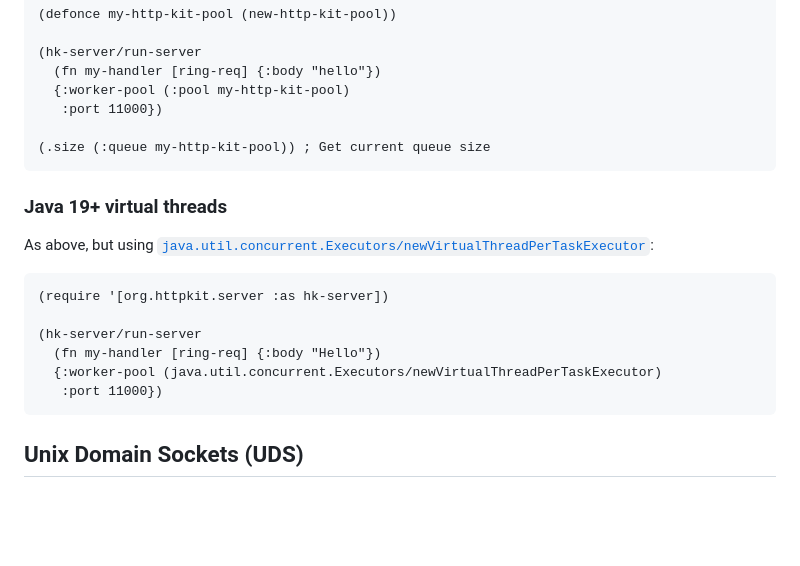
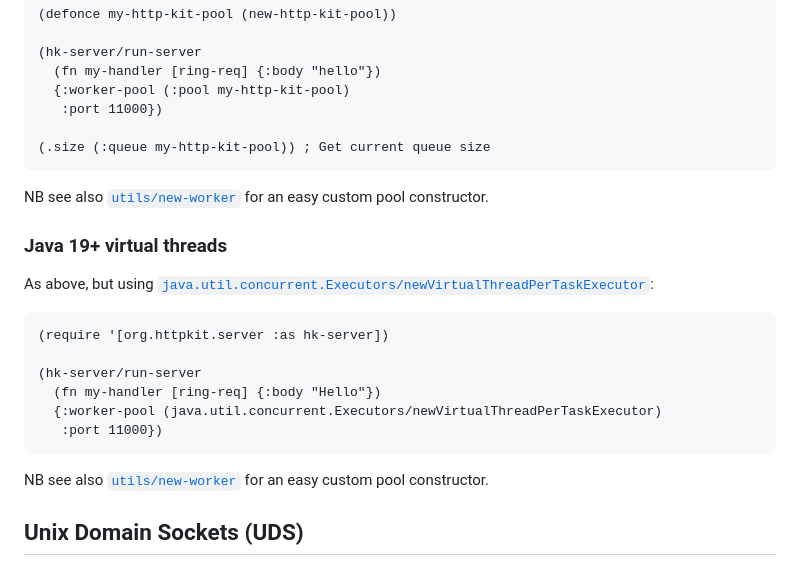
Before and after one commit to http-kit/http-kit, a Markdown page: wiki/3-Server.md, the part around the change. Rendered like a GitHub page; blank space fills up the shorter version.

Commit message:
[new] [doc] Mention `utils/new-worker` util

````diff
--- a/wiki/3-Server.md
+++ b/wiki/3-Server.md
@@ -176,6 +176,7 @@ http-kit server's worker pool can be easily customised for arbitrary control and
 (.size (:queue my-http-kit-pool)) ; Get current queue size
 ```
 
+NB see also [`utils/new-worker`](https://cljdoc.org/d/http-kit/http-kit/CURRENT/api/org.httpkit.utils#new-worker) for an easy custom pool constructor.
 ### Java 19+ virtual threads
 
 As above, but using [`java.util.concurrent.Executors/newVirtualThreadPerTaskExecutor`](https://docs.oracle.com/en/java/javase/19/docs/api/java.base/java/util/concurrent/Executors.html#newVirtualThreadPerTaskExecutor()):
@@ -188,6 +189,8 @@ As above, but using [`java.util.concurrent.Executors/newVirtualThreadPerTaskExec
   {:worker-pool (java.util.concurrent.Executors/newVirtualThreadPerTaskExecutor)
    :port 11000})
 ```
+
+NB see also [`utils/new-worker`](https://cljdoc.org/d/http-kit/http-kit/CURRENT/api/org.httpkit.utils#new-worker) for an easy custom pool constructor.
 
 ## Unix Domain Sockets (UDS)
 
````
